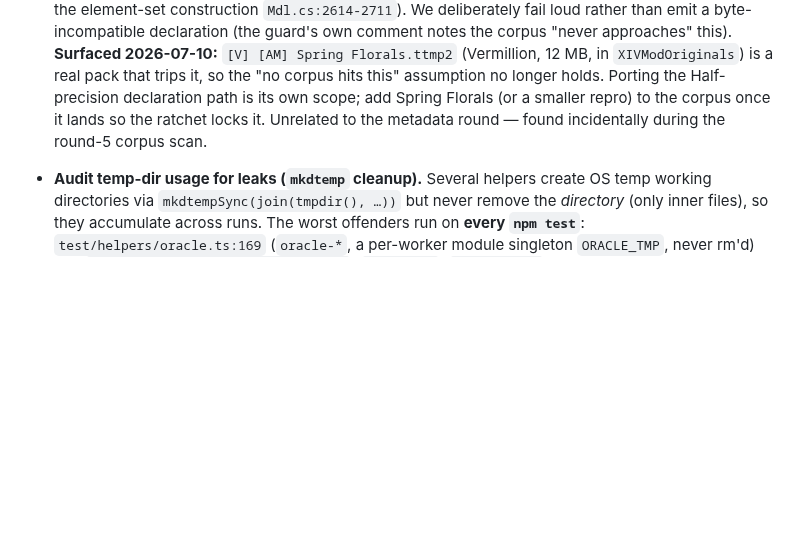
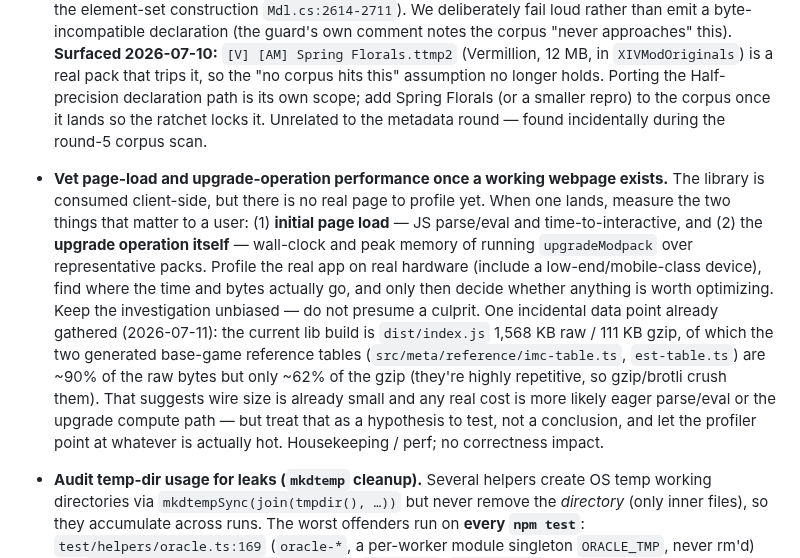
Before and after one commit to efokschaner/ffxiv-upgrade-modpack, a Markdown page: BACKLOG.md, the part around the change. Rendered like a GitHub page; blank space fills up the shorter version.

Commit message:
docs(backlog): vet page-load + upgrade-operation perf on a real webpage
Deferred: once a working webpage exists, profile initial page load (JS parse/eval,
TTI) and the upgrade operation (wall-clock + peak memory) on real hardware incl. a
low-end device. Records the one incidental data point already gathered (lib build
111 KB gzip; the two generated reference tables are ~90% of raw but ~62% of gzip)
as a hypothesis to test, not a culprit to presume.

```diff
--- a/BACKLOG.md
+++ b/BACKLOG.md
@@ -130,6 +130,21 @@ highest-priority first. Reference: `src/upgrade/upgrade.ts`, `reference/.../Mods
   corpus once it lands so the ratchet locks it. Unrelated to the metadata round — found incidentally
   during the round-5 corpus scan.
 
+- **Vet page-load and upgrade-operation performance once a working webpage exists.** The
+  library is consumed client-side, but there is no real page to profile yet. When one lands,
+  measure the two things that matter to a user: (1) **initial page load** — JS parse/eval and
+  time-to-interactive, and (2) the **upgrade operation itself** — wall-clock and peak memory of
+  running `upgradeModpack` over representative packs. Profile the real app on real hardware
+  (include a low-end/mobile-class device), find where the time and bytes actually go, and only
+  then decide whether anything is worth optimizing. Keep the investigation unbiased — do not
+  presume a culprit. One incidental data point already gathered (2026-07-11): the current lib
+  build is `dist/index.js` 1,568 KB raw / 111 KB gzip, of which the two generated base-game
+  reference tables (`src/meta/reference/imc-table.ts`, `est-table.ts`) are ~90% of the raw bytes
+  but only ~62% of the gzip (they're highly repetitive, so gzip/brotli crush them). That suggests
+  wire size is already small and any real cost is more likely eager parse/eval or the upgrade
+  compute path — but treat that as a hypothesis to test, not a conclusion, and let the profiler
+  point at whatever is actually hot. Housekeeping / perf; no correctness impact.
+
 - **Audit temp-dir usage for leaks (`mkdtemp` cleanup).** Several helpers create OS temp working
   directories via `mkdtempSync(join(tmpdir(), …))` but never remove the *directory* (only inner
   files), so they accumulate across runs. The worst offenders run on **every `npm test`**:
```
